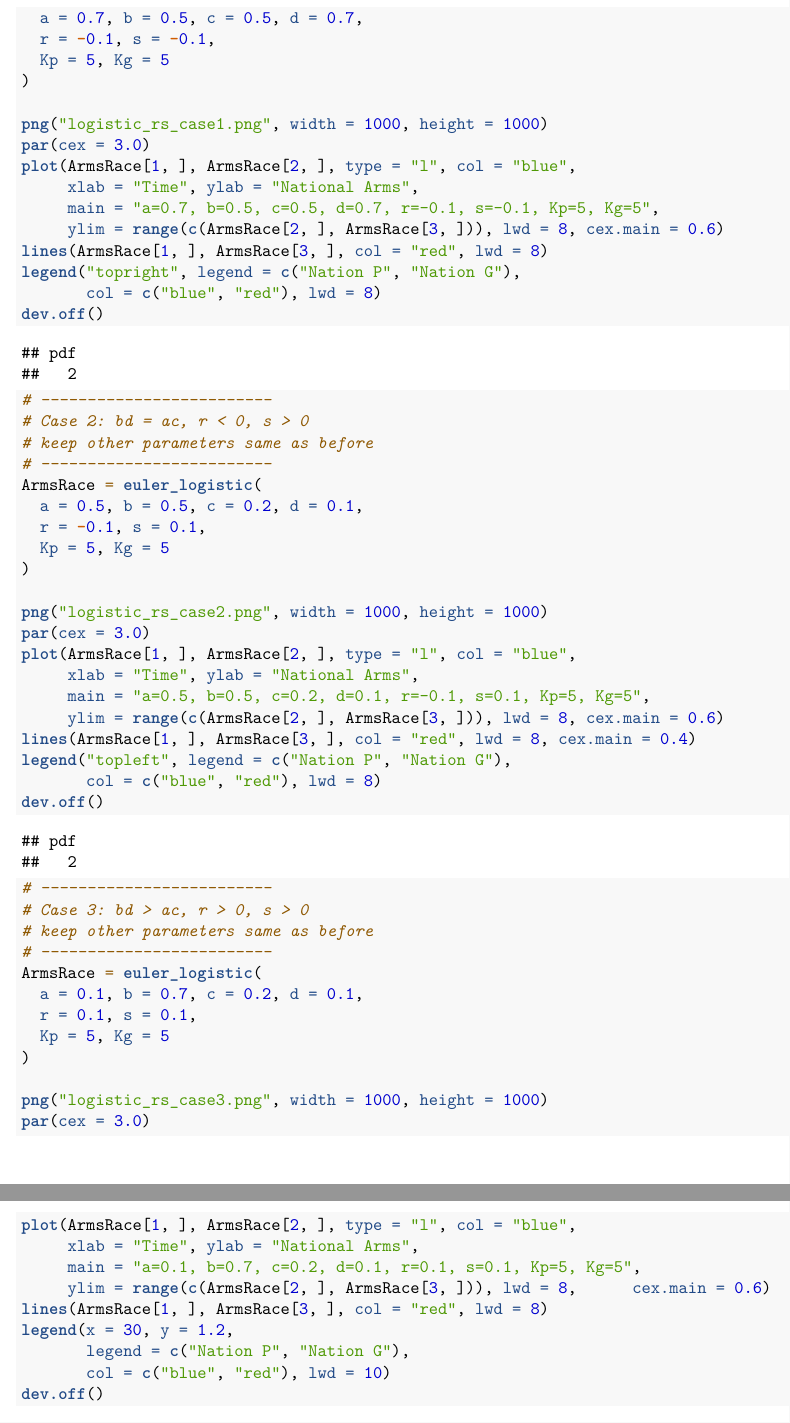
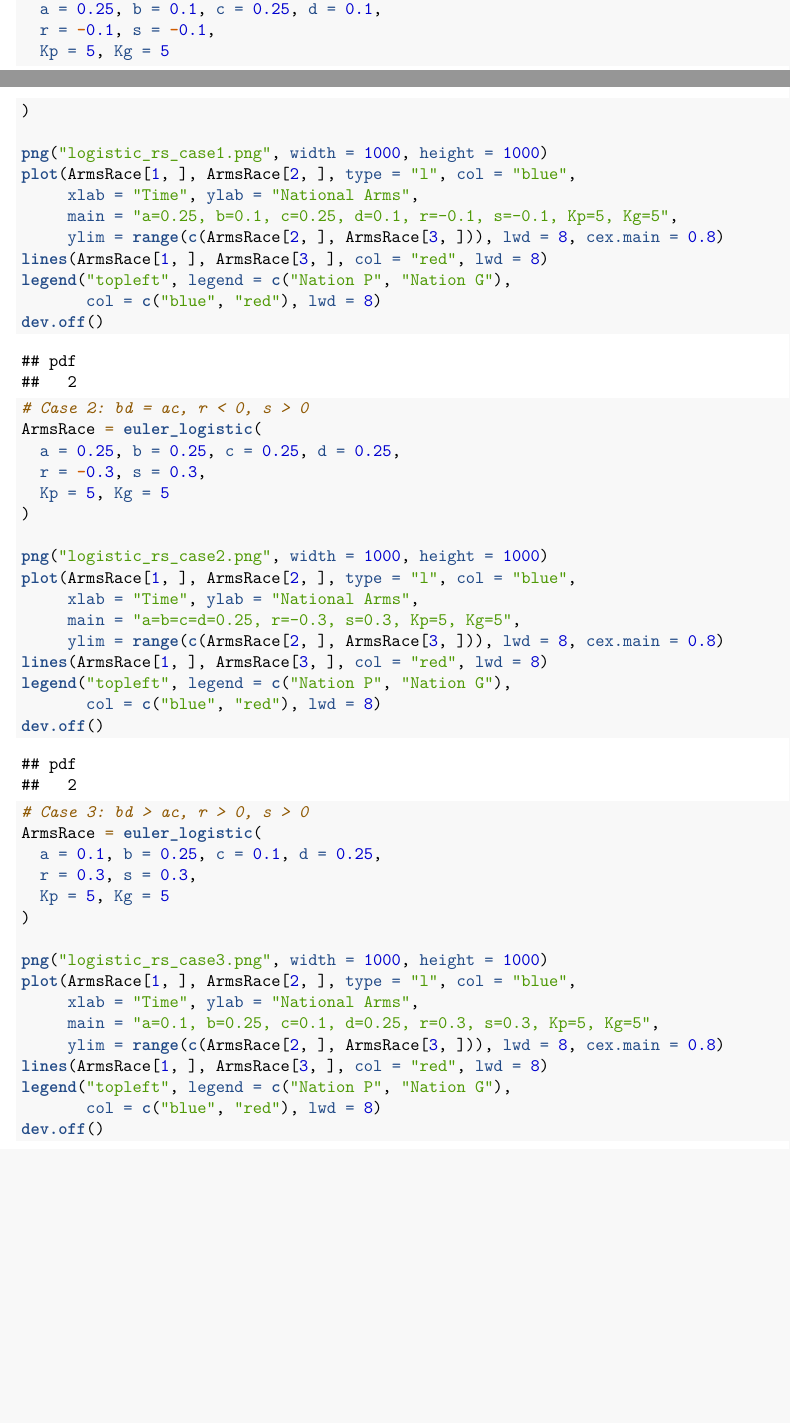
Before and after one commit to Mak0toyuk1/3MB3-final-project, an R Markdown document (Arms Race Simulation.Rmd): two parts of pages 5 and 6 of 6 before the commit and two parts of pages 4 and 5 of 5 after it, joined at a grey line, cut so that both start at the same text, the shorter picture padded with empty space. Rendered offline with R 4.5, knitr and Pandoc, then LaTeX, with nearby package versions.

Commit message:
pushed the mutual logsitic fear trust/hositility with the correct test cases

````diff
--- a/Arms Race Simulation.Rmd
+++ b/Arms Race Simulation.Rmd
@@ -214,60 +211,52 @@ euler_logistic = function(a, b, c, d, r, s, Kp, Kg, p0 = 0.5, g0 = 1) {
 ArmsRace = euler_logistic(
-  a = 0.7, b = 0.5, c = 0.5, d = 0.7,
+  a = 0.25, b = 0.1, c = 0.25, d = 0.1,
   r = -0.1, s = -0.1,
   Kp = 5, Kg = 5
 )
 
 png("logistic_rs_case1.png", width = 1000, height = 1000)
-par(cex = 3.0)
 plot(ArmsRace[1, ], ArmsRace[2, ], type = "l", col = "blue",
      xlab = "Time", ylab = "National Arms",
-     main = "a=0.7, b=0.5, c=0.5, d=0.7, r=-0.1, s=-0.1, Kp=5, Kg=5",
-     ylim = range(c(ArmsRace[2, ], ArmsRace[3, ])), lwd = 8, cex.main = 0.6)
+     main = "a=0.25, b=0.1, c=0.25, d=0.1, r=-0.1, s=-0.1, Kp=5, Kg=5",
+     ylim = range(c(ArmsRace[2, ], ArmsRace[3, ])), lwd = 8, cex.main = 0.8)
 lines(ArmsRace[1, ], ArmsRace[3, ], col = "red", lwd = 8)
-legend("topright", legend = c("Nation P", "Nation G"),
+legend("topleft", legend = c("Nation P", "Nation G"),
        col = c("blue", "red"), lwd = 8)
 dev.off()
 
-# -------------------------
+
 # Case 2: bd = ac, r < 0, s > 0
-# keep other parameters same as before
-# -------------------------
 ArmsRace = euler_logistic(
-  a = 0.5, b = 0.5, c = 0.2, d = 0.1,
-  r = -0.1, s = 0.1,
+  a = 0.25, b = 0.25, c = 0.25, d = 0.25,
+  r = -0.3, s = 0.3,
   Kp = 5, Kg = 5
 )
 
 png("logistic_rs_case2.png", width = 1000, height = 1000)
-par(cex = 3.0)
 plot(ArmsRace[1, ], ArmsRace[2, ], type = "l", col = "blue",
      xlab = "Time", ylab = "National Arms",
-     main = "a=0.5, b=0.5, c=0.2, d=0.1, r=-0.1, s=0.1, Kp=5, Kg=5",
-     ylim = range(c(ArmsRace[2, ], ArmsRace[3, ])), lwd = 8, cex.main = 0.6)
-lines(ArmsRace[1, ], ArmsRace[3, ], col = "red", lwd = 8, cex.main = 0.4)
+     main = "a=b=c=d=0.25, r=-0.3, s=0.3, Kp=5, Kg=5",
+     ylim = range(c(ArmsRace[2, ], ArmsRace[3, ])), lwd = 8, cex.main = 0.8)
+lines(ArmsRace[1, ], ArmsRace[3, ], col = "red", lwd = 8)
 legend("topleft", legend = c("Nation P", "Nation G"),
        col = c("blue", "red"), lwd = 8)
 dev.off()
 
-# -------------------------
+
 # Case 3: bd > ac, r > 0, s > 0
-# keep other parameters same as before
-# -------------------------
 ArmsRace = euler_logistic(
-  a = 0.1, b = 0.7, c = 0.2, d = 0.1,
-  r = 0.1, s = 0.1,
+  a = 0.1, b = 0.25, c = 0.1, d = 0.25,
+  r = 0.3, s = 0.3,
   Kp = 5, Kg = 5
 )
 
 png("logistic_rs_case3.png", width = 1000, height = 1000)
-par(cex = 3.0)
 plot(ArmsRace[1, ], ArmsRace[2, ], type = "l", col = "blue",
      xlab = "Time", ylab = "National Arms",
-     main = "a=0.1, b=0.7, c=0.2, d=0.1, r=0.1, s=0.1, Kp=5, Kg=5",
-     ylim = range(c(ArmsRace[2, ], ArmsRace[3, ])), lwd = 8,      cex.main = 0.6)
+     main = "a=0.1, b=0.25, c=0.1, d=0.25, r=0.3, s=0.3, Kp=5, Kg=5",
+     ylim = range(c(ArmsRace[2, ], ArmsRace[3, ])), lwd = 8, cex.main = 0.8)
 lines(ArmsRace[1, ], ArmsRace[3, ], col = "red", lwd = 8)
-legend(x = 30, y = 1.2,
-       legend = c("Nation P", "Nation G"),
-       col = c("blue", "red"), lwd = 10)
+legend("topleft", legend = c("Nation P", "Nation G"),
+       col = c("blue", "red"), lwd = 8)
 dev.off()
 ```
````
Also changed, not shown: Arms-Race-Simulation.pdf, logistic_rs_case1.png, logistic_rs_case2.png, logistic_rs_case3.png, Arms Race Simulation.Rmd (3 more changed lines).
